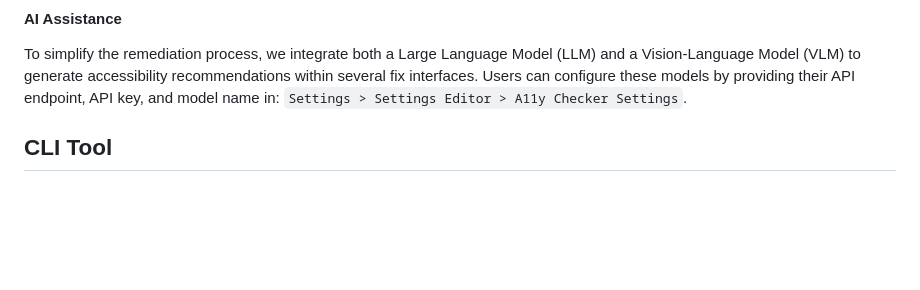
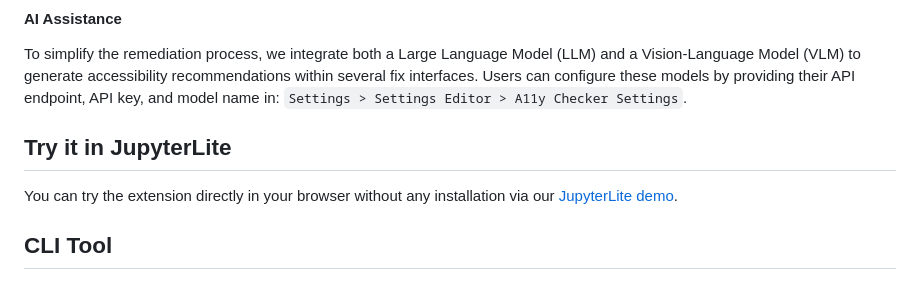
Before and after one commit to berkeley-dsep-infra/jupyterlab-a11y-checker, a Markdown page: README.md, the part around the change. Drawn GitHub-style; blank space fills up the shorter version.

Commit message:
docs: add JupyterLite demo section to README

```diff
--- a/README.md
+++ b/README.md
@@ -28,6 +28,10 @@ We provide a user interface tailored to each issue, such as a text field for add
 #### AI Assistance
 
 To simplify the remediation process, we integrate both a Large Language Model (LLM) and a Vision-Language Model (VLM) to generate accessibility recommendations within several fix interfaces. Users can configure these models by providing their API endpoint, API key, and model name in: `Settings > Settings Editor > A11y Checker Settings`.
+
+## Try it in JupyterLite
+
+You can try the extension directly in your browser without any installation via our [JupyterLite demo](https://berkeley-dsep-infra.github.io/jupyterlab-a11y-checker/lab/index.html).
 
 ## CLI Tool
 
```
